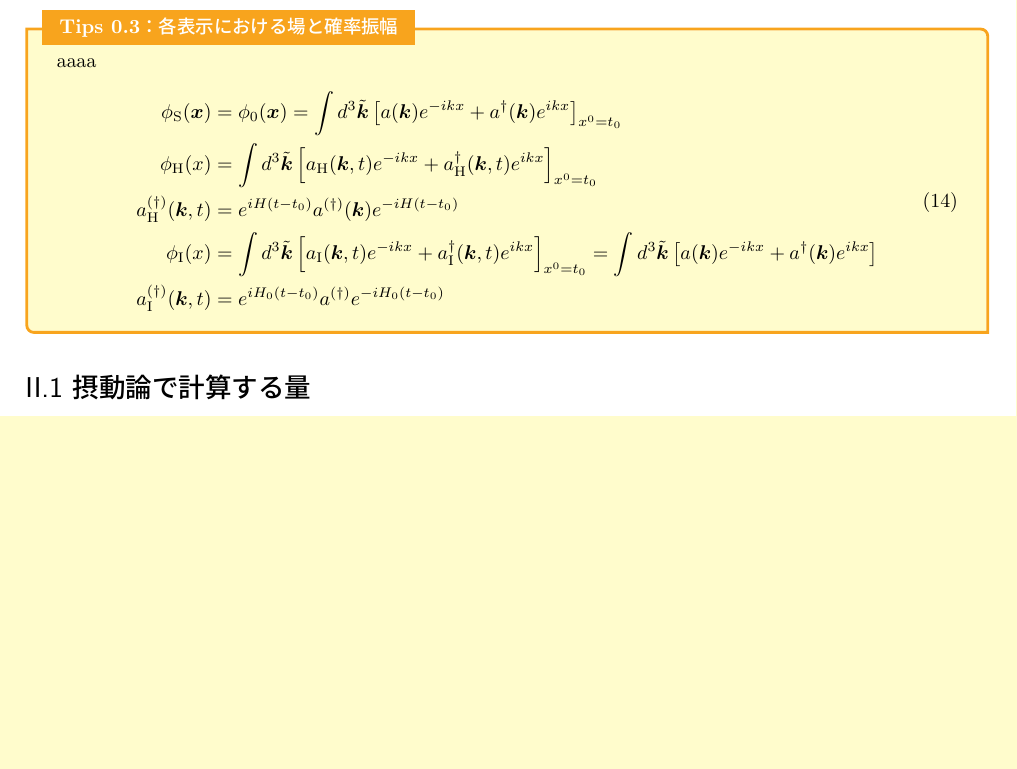
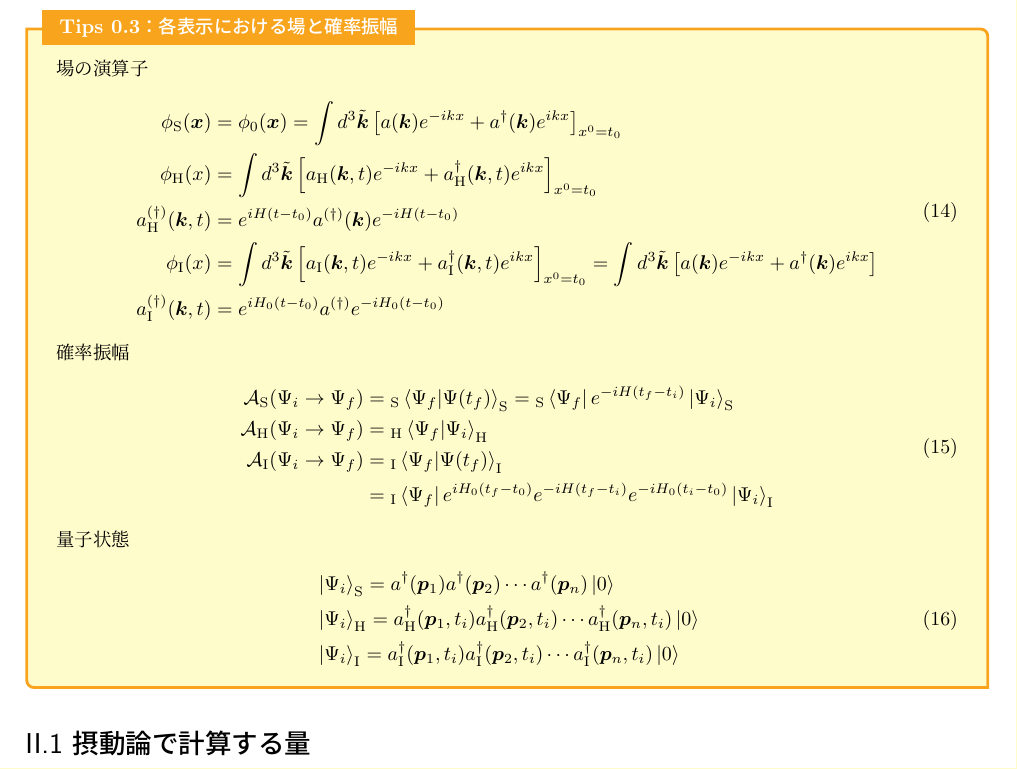
Before and after one commit to reo-kawai/Seminar, a LaTeX document (Hioki/5_13/5_13.tex): part of page 4 of 5, cut so that both start at the same text, the shorter picture padded with empty space. Compiled offline with upLaTeX and dvipdfmx.

Commit message:
とりあえず

```diff
--- a/Hioki/5_13/5_13.tex
+++ b/Hioki/5_13/5_13.tex
@@ -403,9 +403,10 @@ $a^\dag(t'') \neq a^\dag(t')$と変化している．ただし$a^\dag(t')$とは
 
 \subsubsection*{相互作用表示}
 
+
 \clearpage
 \begin{tips}[各表示における場と確率振幅]
-    aaaa
+    場の演算子
     \begin{equation}
         \begin{split}
         \phi_{\text{S}}(\bm{x})
@@ -420,8 +421,34 @@ $a^\dag(t'') \neq a^\dag(t')$と変化している．ただし$a^\dag(t')$とは
         =\int d^3 \tilde{\bm{k}}\left[a(\bm{k}) e^{-ikx} + a^\dag (\bm{k}) e^{ikx}\right] \\
         a^{(\dag)}_\text{I} (\bm{k}, t)
         &= e^{i H_0 (t - t_0)} a^{(\dag)} e^{- i H_0 (t - t_0)}
-    \end{split}
-\end{equation}
+        \end{split}
+    \end{equation}
+
+    確率振幅
+    \begin{equation}
+        \begin{split}
+            \mathcal{A}_\text{S} (\Psi_i \to \Psi_f)
+            &= {}_\text{S}\bra{\Psi_f} \ket{\Psi(t_f)}_\text{S}
+            = {}_\text{S}\bra{\Psi_f} e^{-i H (t_f - t_i)} \ket{\Psi_i}_\text{S} \\
+            \mathcal{A}_\text{H} (\Psi_i \to \Psi_f)
+            &= {}_\text{H}\bra{\Psi_f} \ket{\Psi_i}_\text{H} \\
+            \mathcal{A}_\text{I} (\Psi_i \to \Psi_f)
+            &= {}_\text{I}\bra{\Psi_f}\ket{\Psi(t_f)}_\text{I} \\
+            &= {}_\text{I}\bra{\Psi_f} e^{i H_0 (t_f - t_0)} e^{-i H (t_f - t_i)} e^{-i H_0 (t_i - t_0)} \ket{\Psi_i}_\text{I}
+        \end{split}
+    \end{equation}
+
+    量子状態
+    \begin{equation}
+        \begin{split}
+            & \ket{\Psi_i}_\text{S}
+            = a^\dag (\bm{p}_1) a^\dag (\bm{p}_2) \cdots a^\dag (\bm{p}_n) \ket{0} \\
+            & \ket{\Psi_i}_\text{H}
+            = a^\dag_\text{H} (\bm{p}_1, t_i) a^\dag_\text{H} (\bm{p}_2, t_i) \cdots a^\dag_\text{H} (\bm{p}_n, t_i) \ket{0} \\
+            & \ket{\Psi_i}_\text{I}
+            = a^\dag_\text{I} (\bm{p}_1, t_i) a^\dag_\text{I} (\bm{p}_2, t_i) \cdots a^\dag_\text{I} (\bm{p}_n, t_i) \ket{0} \\
+        \end{split}
+    \end{equation}
 \end{tips}
 
 \section*{II.1 摂動論で計算する量}
```
Also changed, not shown: Hioki/5_13/5_13.pdf, 1 other file.
